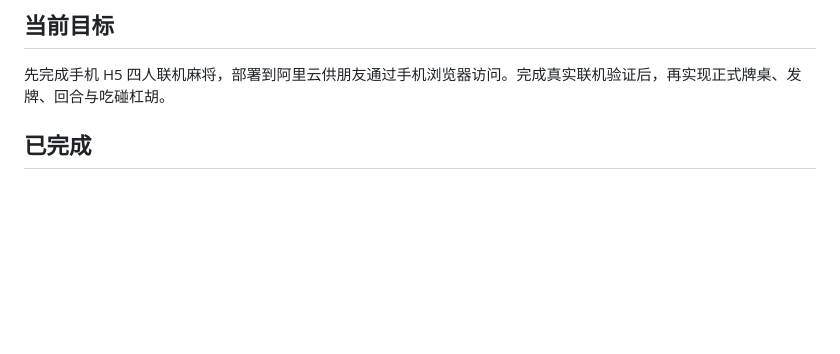
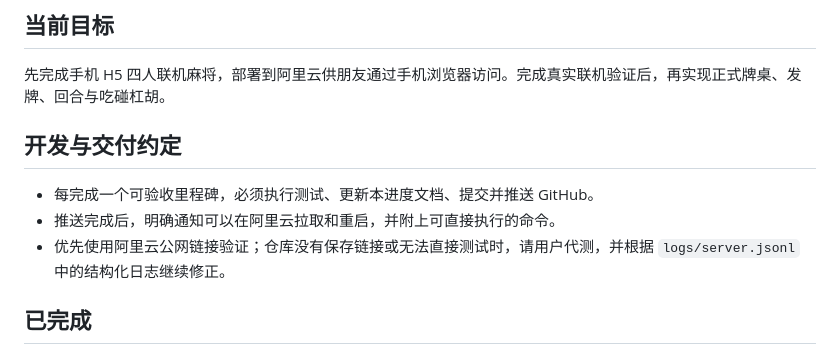
Before and after one commit to lzy271713290/CMCCmahjong, a Markdown page: docs/PROJECT_STATUS.md, the part around the change. GitHub-like rendering; blank space fills up the shorter version.

Commit message:
docs: record milestone delivery workflow

```diff
--- a/docs/PROJECT_STATUS.md
+++ b/docs/PROJECT_STATUS.md
@@ -5,6 +5,12 @@
 ## 当前目标
 
 先完成手机 H5 四人联机麻将，部署到阿里云供朋友通过手机浏览器访问。完成真实联机验证后，再实现正式牌桌、发牌、回合与吃碰杠胡。
+
+## 开发与交付约定
+
+- 每完成一个可验收里程碑，必须执行测试、更新本进度文档、提交并推送 GitHub。
+- 推送完成后，明确通知可以在阿里云拉取和重启，并附上可直接执行的命令。
+- 优先使用阿里云公网链接验证；仓库没有保存链接或无法直接测试时，请用户代测，并根据 `logs/server.jsonl` 中的结构化日志继续修正。
 
 ## 已完成
 
```
